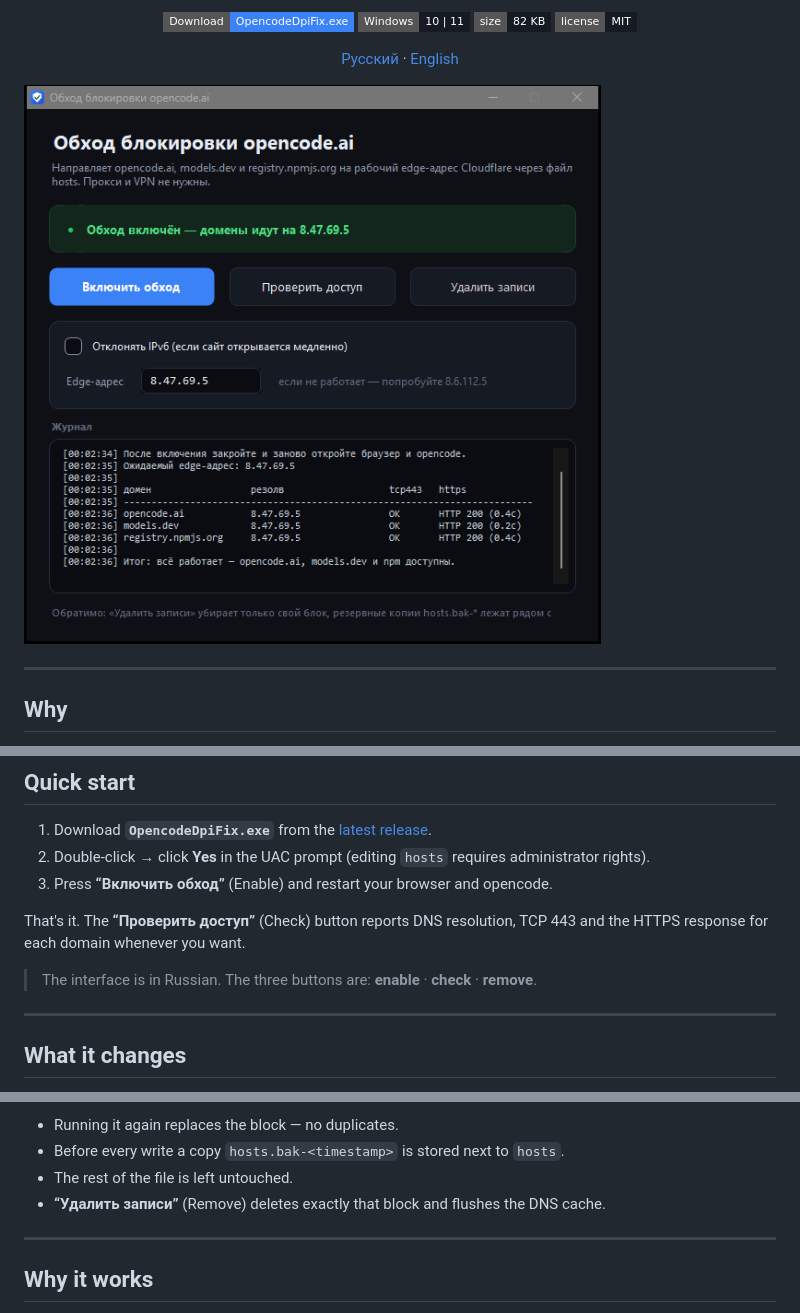
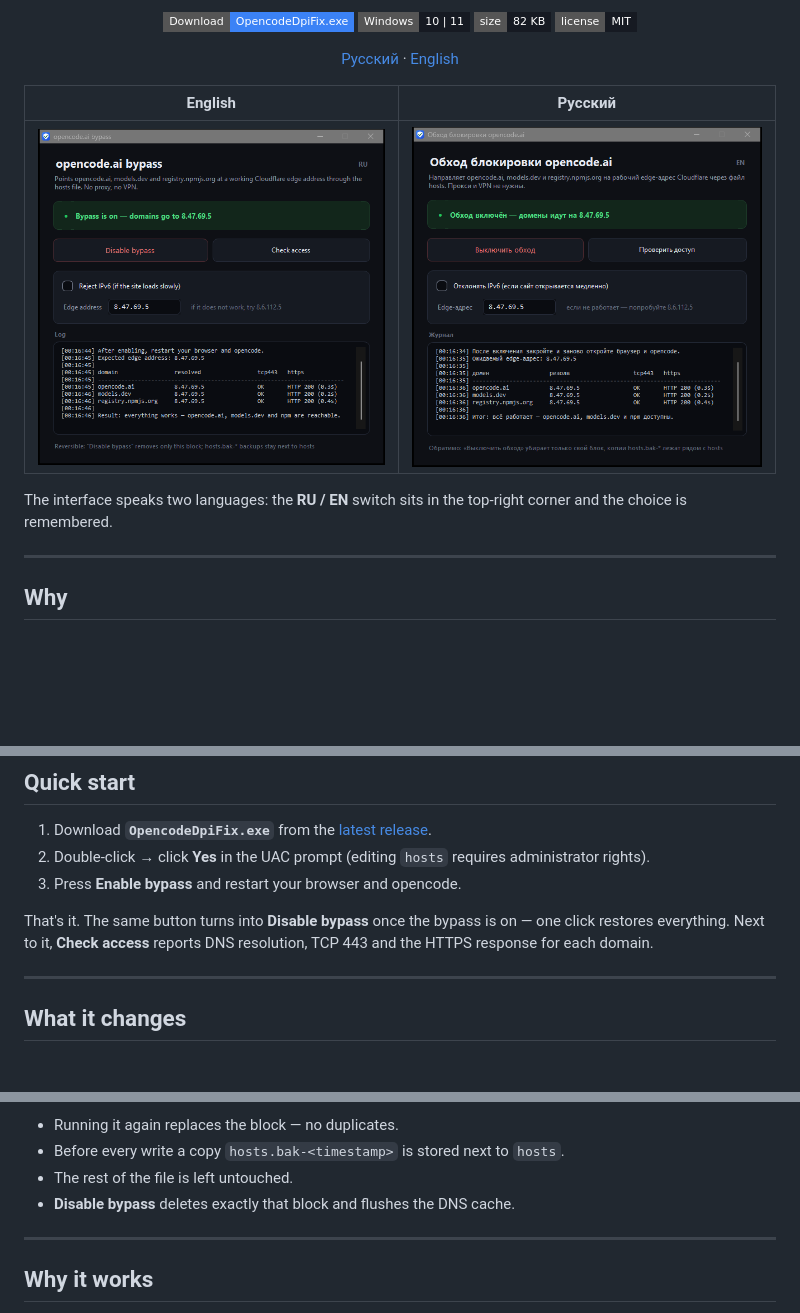
Before and after one commit to d1m40fficial/opencode-dpi-fix, a Markdown page: README.en.md, 3 parts joined by grey strips. Drawn GitHub-style; pictures changed too: docs/screenshot.en.png (added), docs/screenshot.png; badges without logos; blank space fills up the shorter version.

```diff
--- a/README.en.md
+++ b/README.en.md
@@ -16,7 +16,12 @@ when your ISP blocks them at the TLS handshake.**
 
 </div>
 
-![App screenshot](docs/screenshot.png)
+| English | Русский |
+|---|---|
+| ![English interface](docs/screenshot.en.png) | ![Русский интерфейс](docs/screenshot.png) |
+
+The interface speaks two languages: the **RU / EN** switch sits in the top-right corner and
+the choice is remembered.
 
 ---
 
@@ -36,12 +41,11 @@ No background process, no service, no proxy settings.
 
 1. Download **`OpencodeDpiFix.exe`** from the [latest release](https://github.com/d1m40fficial/opencode-dpi-fix/releases/latest).
 2. Double-click → click **Yes** in the UAC prompt (editing `hosts` requires administrator rights).
-3. Press **“Включить обход”** (Enable) and restart your browser and opencode.
+3. Press **Enable bypass** and restart your browser and opencode.
 
-That's it. The **“Проверить доступ”** (Check) button reports DNS resolution, TCP 443 and the
-HTTPS response for each domain whenever you want.
-
-> The interface is in Russian. The three buttons are: **enable** · **check** · **remove**.
+That's it. The same button turns into **Disable bypass** once the bypass is on — one click
+restores everything. Next to it, **Check access** reports DNS resolution, TCP 443 and the
+HTTPS response for each domain.
 
 ---
 
@@ -60,7 +64,7 @@ A marked block is appended to `C:\Windows\System32\drivers\etc\hosts`:
 - Running it again replaces the block — no duplicates.
 - Before every write a copy `hosts.bak-<timestamp>` is stored next to `hosts`.
 - The rest of the file is left untouched.
-- **“Удалить записи”** (Remove) deletes exactly that block and flushes the DNS cache.
+- **Disable bypass** deletes exactly that block and flushes the DNS cache.
 
 ---
 
```
Also changed, not shown: other parts of README.en.md (+2 -0 lines), README.md (+11 -4 lines), 7 other files.
